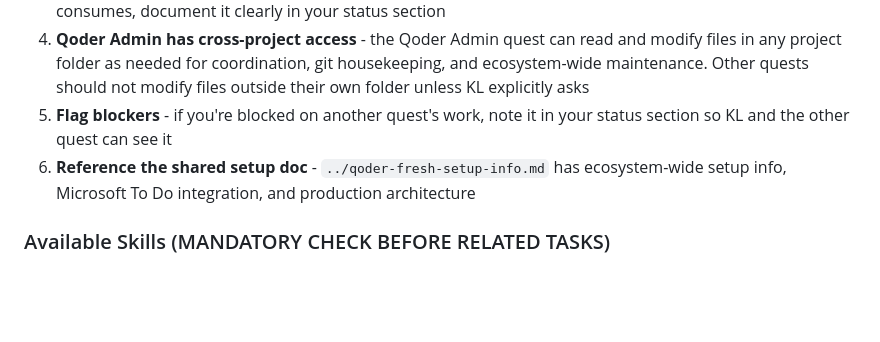
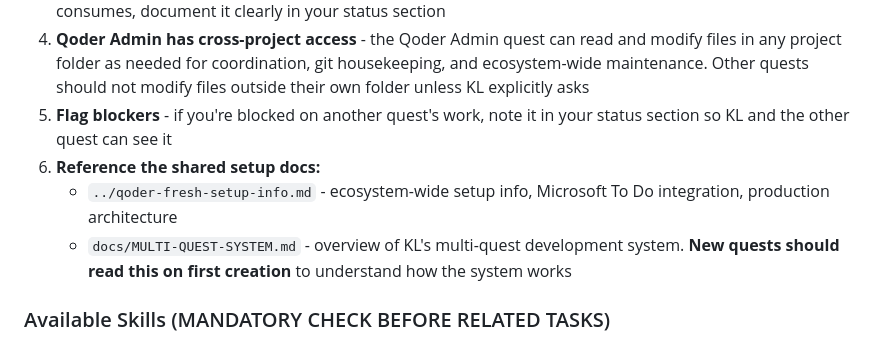
Before and after one commit to Oohyeah99/KreativeLand, a Markdown page: AGENTS.md, the part around the change. Rendered like a GitHub page; blank space fills up the shorter version.

```diff
--- a/AGENTS.md
+++ b/AGENTS.md
@@ -37,7 +37,9 @@ Tasks across quests are often **interrelated and co-dependent**. Follow these ru
 3. **Document API contracts and shared interfaces** - if you create or change something another quest consumes, document it clearly in your status section
 4. **Qoder Admin has cross-project access** - the Qoder Admin quest can read and modify files in any project folder as needed for coordination, git housekeeping, and ecosystem-wide maintenance. Other quests should not modify files outside their own folder unless KL explicitly asks
 5. **Flag blockers** - if you're blocked on another quest's work, note it in your status section so KL and the other quest can see it
-6. **Reference the shared setup doc** - `../qoder-fresh-setup-info.md` has ecosystem-wide setup info, Microsoft To Do integration, and production architecture
+6. **Reference the shared setup docs:**
+   - `../qoder-fresh-setup-info.md` - ecosystem-wide setup info, Microsoft To Do integration, production architecture
+   - `docs/MULTI-QUEST-SYSTEM.md` - overview of KL's multi-quest development system. **New quests should read this on first creation** to understand how the system works
 
 ### Available Skills (MANDATORY CHECK BEFORE RELATED TASKS)
 
```
Also changed, not shown: docs/MULTI-QUEST-SYSTEM.md (added, +65 -0 lines).
